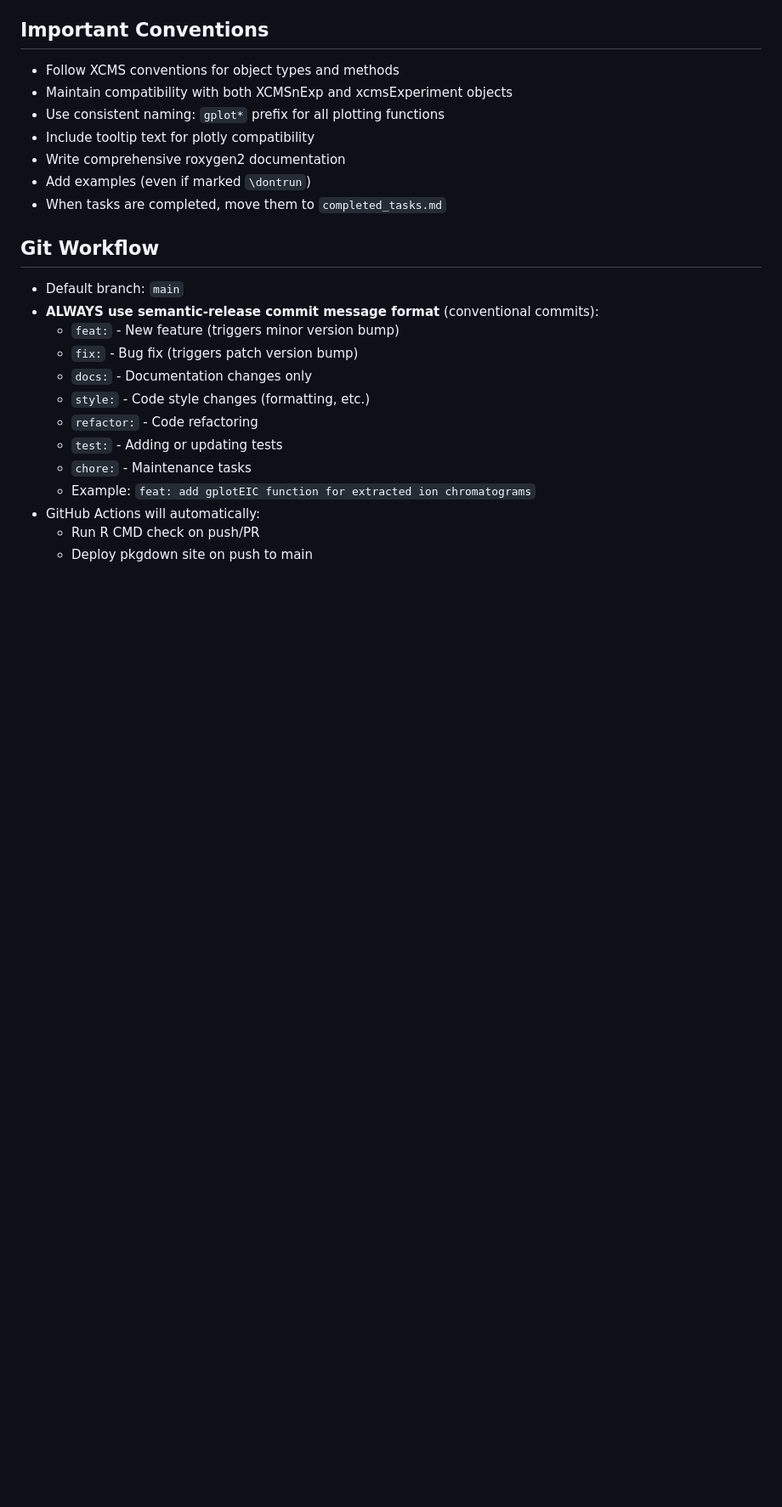
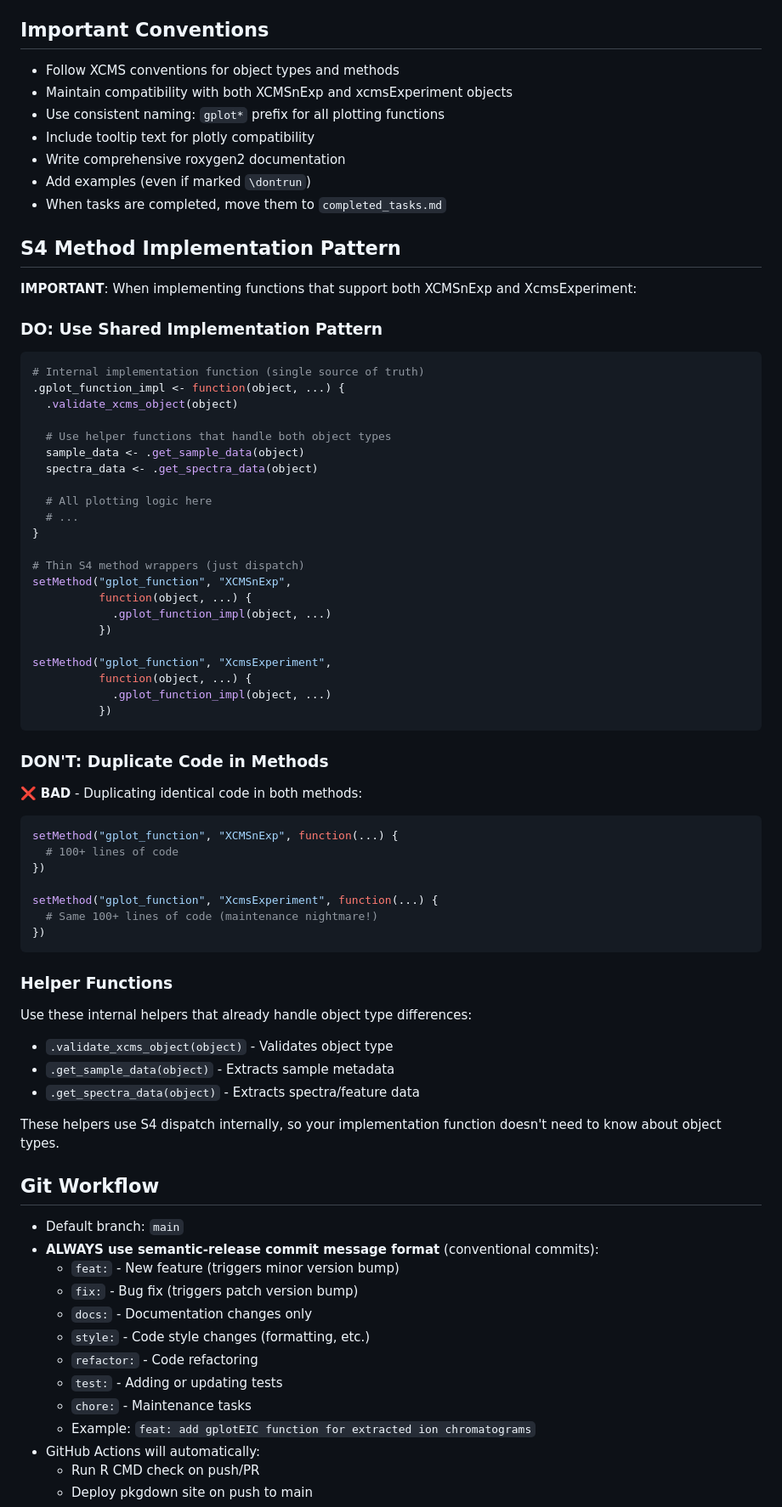
Before and after one commit to stanstrup/xcmsVis, a Markdown page: CLAUDE.md, the part around the change. Shown at 85% size. Drawn GitHub-style; blank space fills up the shorter version.

Commit message:
docs: add S4 method implementation pattern to CLAUDE.md
Documented the recommended pattern for implementing functions that
support both XCMSnExp and XcmsExperiment object types:

- Use shared implementation function (.gplot_function_impl)
- Thin S4 method wrappers that delegate to shared code
- Leverage existing helper functions (.get_sample_data, etc.)
- Avoid duplicating code in both methods

This pattern eliminates code duplication and ensures consistent
behavior across object types. Based on the refactoring of
gplotAdjustedRtime which reduced code from 260+ to 150 lines.

🤖 Generated with [Claude Code](https://claude.com/claude-code)

Co-Authored-By: Claude <noreply@anthropic.com>

````diff
--- a/CLAUDE.md
+++ b/CLAUDE.md
@@ -133,6 +133,59 @@ When implementing new XCMS plotting functions:
 - Add examples (even if marked `\dontrun`)
 - When tasks are completed, move them to `completed_tasks.md`
 
+## S4 Method Implementation Pattern
+
+**IMPORTANT**: When implementing functions that support both XCMSnExp and XcmsExperiment:
+
+### DO: Use Shared Implementation Pattern
+
+```r
+# Internal implementation function (single source of truth)
+.gplot_function_impl <- function(object, ...) {
+  .validate_xcms_object(object)
+
+  # Use helper functions that handle both object types
+  sample_data <- .get_sample_data(object)
+  spectra_data <- .get_spectra_data(object)
+
+  # All plotting logic here
+  # ...
+}
+
+# Thin S4 method wrappers (just dispatch)
+setMethod("gplot_function", "XCMSnExp",
+          function(object, ...) {
+            .gplot_function_impl(object, ...)
+          })
+
+setMethod("gplot_function", "XcmsExperiment",
+          function(object, ...) {
+            .gplot_function_impl(object, ...)
+          })
+```
+
+### DON'T: Duplicate Code in Methods
+
+❌ **BAD** - Duplicating identical code in both methods:
+```r
+setMethod("gplot_function", "XCMSnExp", function(...) {
+  # 100+ lines of code
+})
+
+setMethod("gplot_function", "XcmsExperiment", function(...) {
+  # Same 100+ lines of code (maintenance nightmare!)
+})
+```
+
+### Helper Functions
+
+Use these internal helpers that already handle object type differences:
+- `.validate_xcms_object(object)` - Validates object type
+- `.get_sample_data(object)` - Extracts sample metadata
+- `.get_spectra_data(object)` - Extracts spectra/feature data
+
+These helpers use S4 dispatch internally, so your implementation function doesn't need to know about object types.
+
 ## Git Workflow
 
 - Default branch: `main`
````
